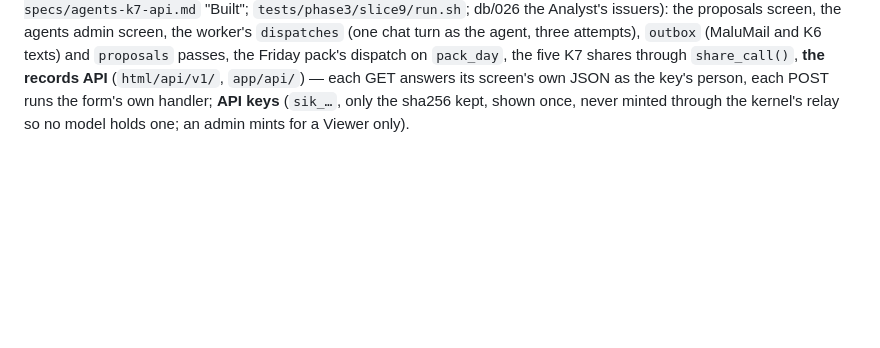
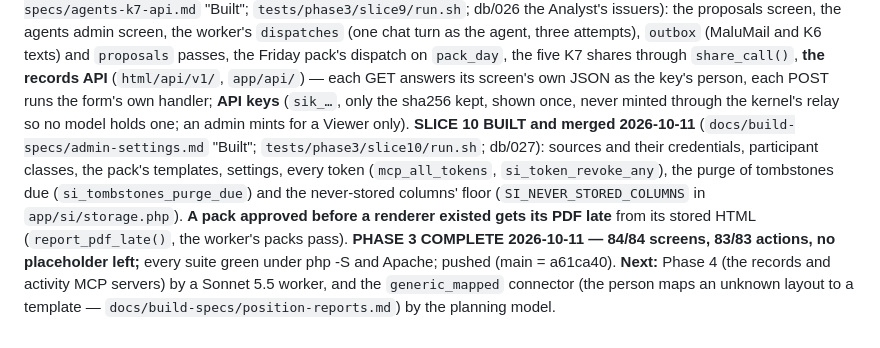
Before and after one commit to maludb/maludb-os-shareholder-intelligence, a Markdown page: CLAUDE.md, the part around the change. Rendered like a GitHub page; blank space fills up the shorter version.

```diff
--- a/CLAUDE.md
+++ b/CLAUDE.md
@@ -118,4 +118,10 @@ quoted). **SLICE 9 BUILT and merged 2026-10-11** (`docs/build-specs/agents-k7-ap
 issuers): the proposals screen, the agents admin screen, the worker's `dispatches` (one chat turn as the agent, three attempts), `outbox` (MaluMail and K6
 texts) and `proposals` passes, the Friday pack's dispatch on `pack_day`, the five K7 shares through `share_call()`, **the records API** (`html/api/v1/`,
 `app/api/`) — each GET answers its screen's own JSON as the key's person, each POST runs the form's own handler; **API keys** (`sik_…`, only the
-sha256 kept, shown once, never minted through the kernel's relay so no model holds one; an admin mints for a Viewer only).
+sha256 kept, shown once, never minted through the kernel's relay so no model holds one; an admin mints for a Viewer only). **SLICE 10 BUILT and merged 2026-10-11** (`docs/build-specs/admin-settings.md`
+"Built"; `tests/phase3/slice10/run.sh`; db/027): sources and their credentials, participant classes, the pack's templates, settings, every token
+(`mcp_all_tokens`, `si_token_revoke_any`), the purge of tombstones due (`si_tombstones_purge_due`) and the never-stored columns' floor
+(`SI_NEVER_STORED_COLUMNS` in `app/si/storage.php`). **A pack approved before a renderer existed gets its PDF late** from its stored HTML
+(`report_pdf_late()`, the worker's packs pass). **PHASE 3 COMPLETE 2026-10-11 — 84/84 screens, 83/83 actions, no placeholder left;** every
+suite green under php -S and Apache; pushed (main = a61ca40). **Next:** Phase 4 (the records and activity MCP servers) by a Sonnet 5.5 worker,
+and the `generic_mapped` connector (the person maps an unknown layout to a template — `docs/build-specs/position-reports.md`) by the planning model.
```
Also changed, not shown: README.md (+1 -1 lines), docs/shareholder-intelligence-design.md (+11 -0 lines).
